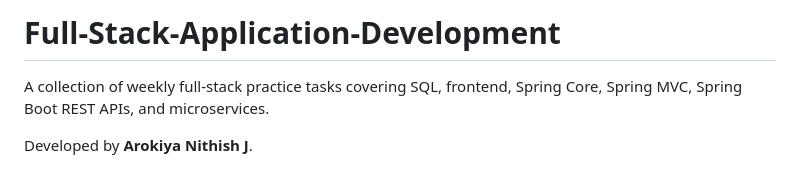
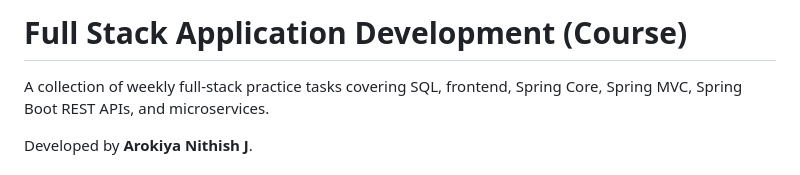
Before and after one commit to ArokiyaNithish/Full-Stack-Application-Development, a Markdown page: README.md, the part around the change. Drawn GitHub-style.

Commit message:
Update README title for clarity

```diff
--- a/README.md
+++ b/README.md
@@ -1,4 +1,4 @@
-# Full-Stack-Application-Development
+# Full Stack Application Development (Course)
 
 A collection of weekly full-stack practice tasks covering SQL, frontend, Spring Core, Spring MVC, Spring Boot REST APIs, and microservices.
 
```
